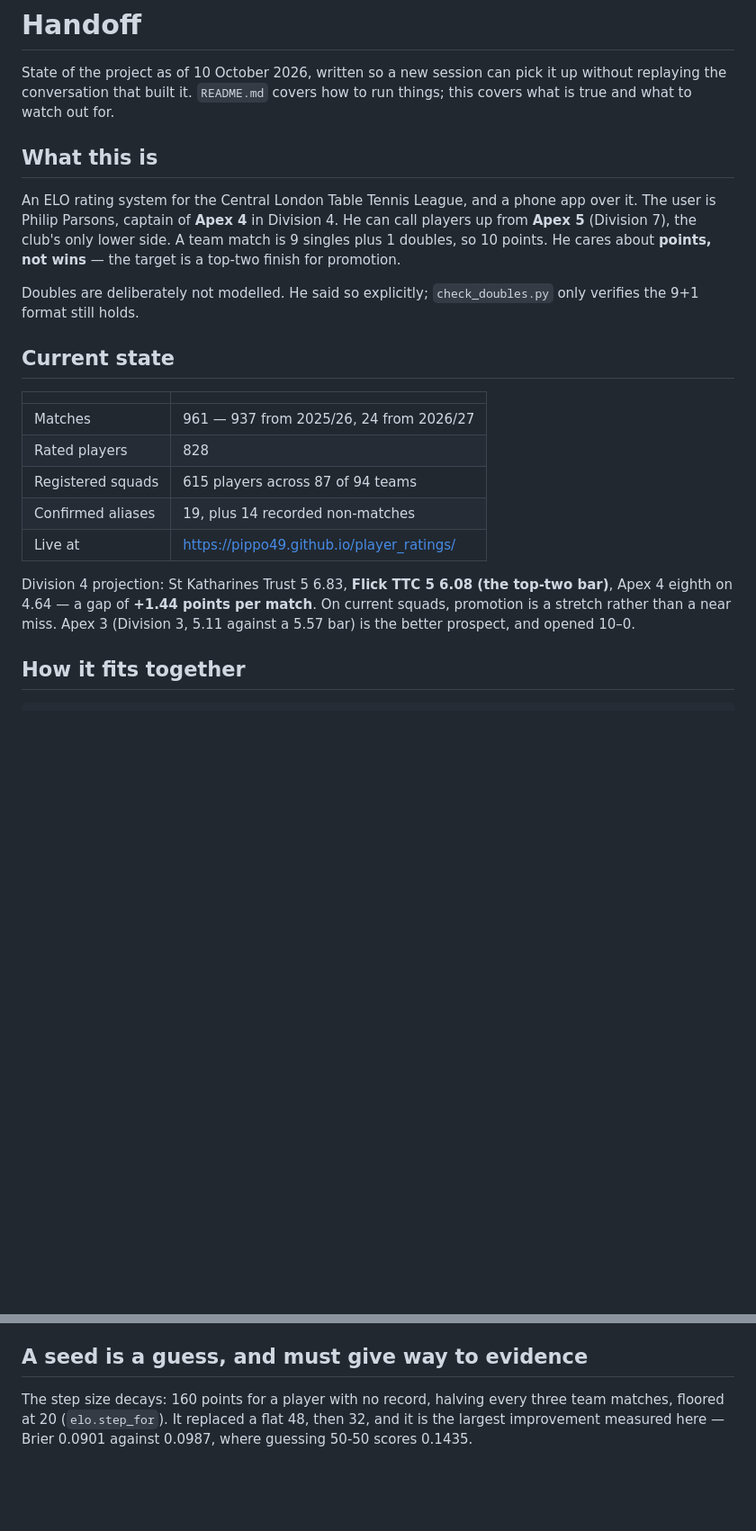
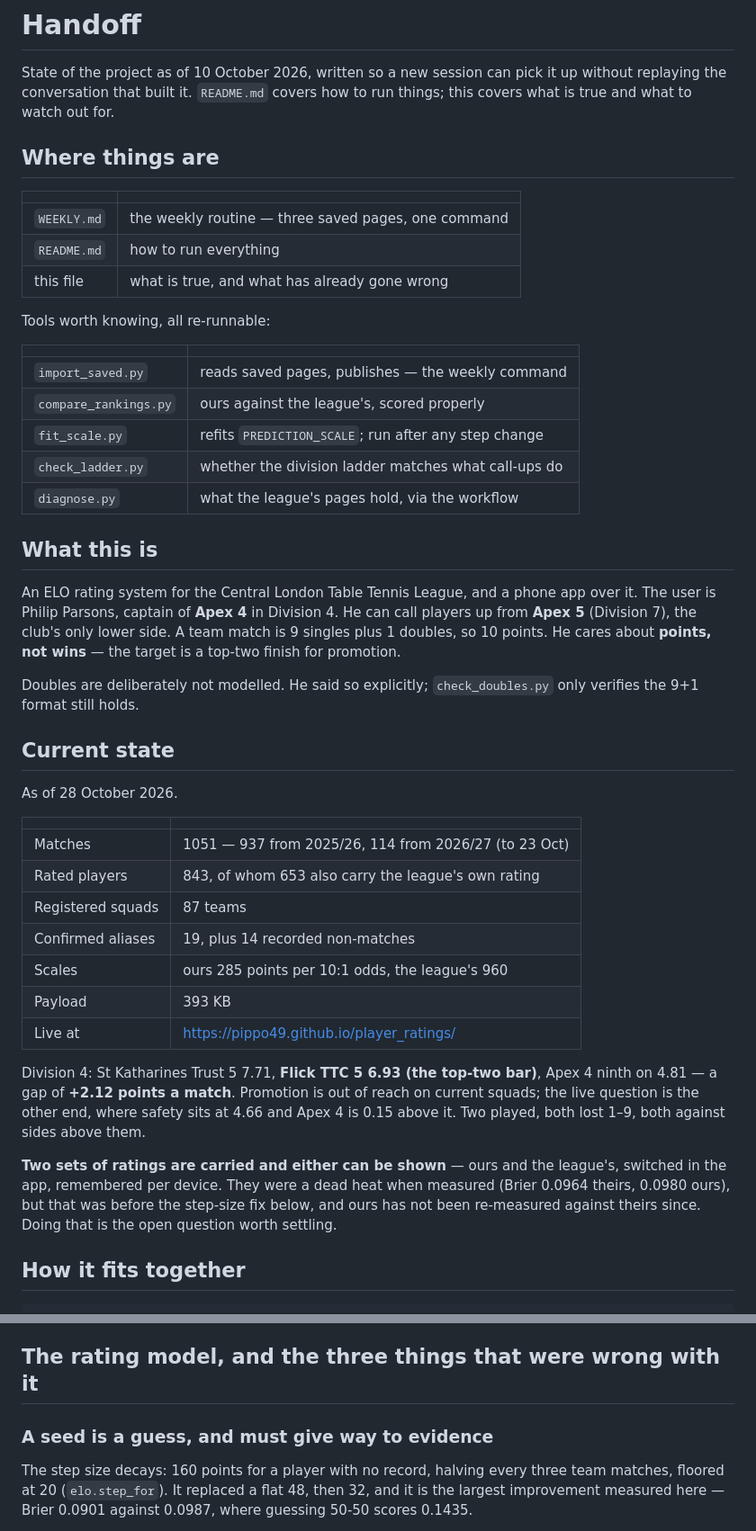
Before and after one commit to pippo49/player_ratings, a Markdown page: HANDOFF.md, 2 parts joined by grey strips. Shown at 90% size. GitHub-like rendering; blank space fills up the shorter version.

```diff
--- a/HANDOFF.md
+++ b/HANDOFF.md
@@ -3,6 +3,24 @@
 State of the project as of 10 October 2026, written so a new session can pick
 it up without replaying the conversation that built it. `README.md` covers how
 to run things; this covers what is true and what to watch out for.
+
+## Where things are
+
+| | |
+|---|---|
+| `WEEKLY.md` | the weekly routine — three saved pages, one command |
+| `README.md` | how to run everything |
+| this file | what is true, and what has already gone wrong |
+
+Tools worth knowing, all re-runnable:
+
+| | |
+|---|---|
+| `import_saved.py` | reads saved pages, publishes — the weekly command |
+| `compare_rankings.py` | ours against the league's, scored properly |
+| `fit_scale.py` | refits `PREDICTION_SCALE`; run after any step change |
+| `check_ladder.py` | whether the division ladder matches what call-ups do |
+| `diagnose.py` | what the league's pages hold, via the workflow |
 
 ## What this is
 
@@ -17,18 +35,29 @@ only verifies the 9+1 format still holds.
 
 ## Current state
 
+As of 28 October 2026.
+
 | | |
 |---|---|
-| Matches | 961 — 937 from 2025/26, 24 from 2026/27 |
-| Rated players | 828 |
-| Registered squads | 615 players across 87 of 94 teams |
+| Matches | 1051 — 937 from 2025/26, 114 from 2026/27 (to 23 Oct) |
+| Rated players | 843, of whom 653 also carry the league's own rating |
+| Registered squads | 87 teams |
 | Confirmed aliases | 19, plus 14 recorded non-matches |
+| Scales | ours 285 points per 10:1 odds, the league's 960 |
+| Payload | 393 KB |
 | Live at | https://pippo49.github.io/player_ratings/ |
 
-Division 4 projection: St Katharines Trust 5 6.83, **Flick TTC 5 6.08 (the
-top-two bar)**, Apex 4 eighth on 4.64 — a gap of **+1.44 points per match**.
-On current squads, promotion is a stretch rather than a near miss. Apex 3
-(Division 3, 5.11 against a 5.57 bar) is the better prospect, and opened 10–0.
+Division 4: St Katharines Trust 5 7.71, **Flick TTC 5 6.93 (the top-two
+bar)**, Apex 4 ninth on 4.81 — a gap of **+2.12 points a match**. Promotion
+is out of reach on current squads; the live question is the other end, where
+safety sits at 4.66 and Apex 4 is 0.15 above it. Two played, both lost 1–9,
+both against sides above them.
+
+**Two sets of ratings are carried and either can be shown** — ours and the
+league's, switched in the app, remembered per device. They were a dead heat
+when measured (Brier 0.0964 theirs, 0.0980 ours), but that was before the
+step-size fix below, and ours has not been re-measured against theirs since.
+Doing that is the open question worth settling.
 
 ## How it fits together
 
@@ -264,7 +311,9 @@ These catch whole classes of error, and did:
 - A rating change must only ever touch players who played in the season
   being changed.
 
-## A seed is a guess, and must give way to evidence
+## The rating model, and the three things that were wrong with it
+
+### A seed is a guess, and must give way to evidence
 
 The step size decays: 160 points for a player with no record, halving every
 three team matches, floored at 20 (`elo.step_for`). It replaced a flat 48,
```
Also changed, not shown: other parts of HANDOFF.md (+42 -6 lines).
